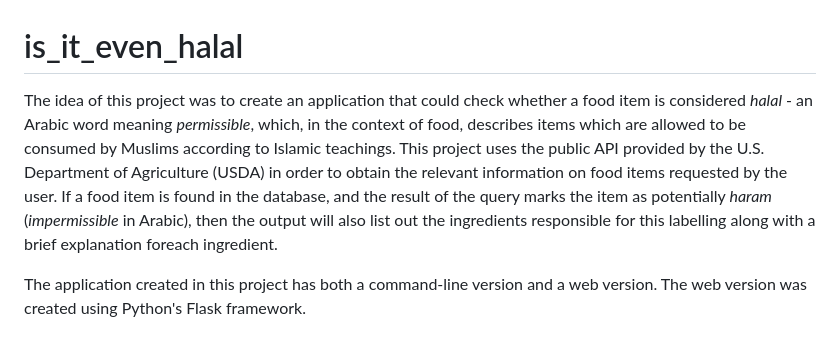
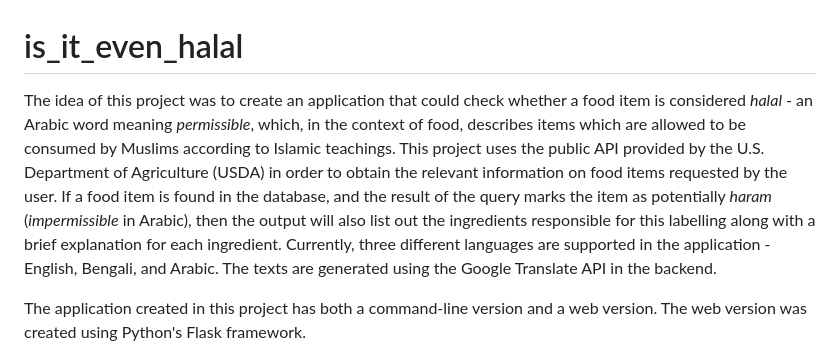
Before and after one commit to RezwanM/is_it_even_halal, a Markdown page: README.md, the part around the change. Rendered like a GitHub page.

```diff
--- a/README.md
+++ b/README.md
@@ -1,6 +1,6 @@
 # is_it_even_halal
 
-The idea of this project was to create an application that could check whether a food item is considered *halal* - an Arabic word meaning *permissible*, which, in the context of food, describes items which are allowed to be consumed by Muslims according to Islamic teachings. This project uses the public API provided by the U.S. Department of Agriculture (USDA) in order to obtain the relevant information on food items requested by the user. If a food item is found in the database, and the result of the query marks the item as potentially *haram* (*impermissible* in Arabic), then the output will also list out the ingredients responsible for this labelling along with a brief explanation foreach ingredient.
+The idea of this project was to create an application that could check whether a food item is considered *halal* - an Arabic word meaning *permissible*, which, in the context of food, describes items which are allowed to be consumed by Muslims according to Islamic teachings. This project uses the public API provided by the U.S. Department of Agriculture (USDA) in order to obtain the relevant information on food items requested by the user. If a food item is found in the database, and the result of the query marks the item as potentially *haram* (*impermissible* in Arabic), then the output will also list out the ingredients responsible for this labelling along with a brief explanation for each ingredient. Currently, three different languages are supported in the application - English, Bengali, and Arabic. The texts are generated using the Google Translate API in the backend.
 
 The application created in this project has both a command-line version and a web version. The web version was created using Python's Flask framework.
 
```
